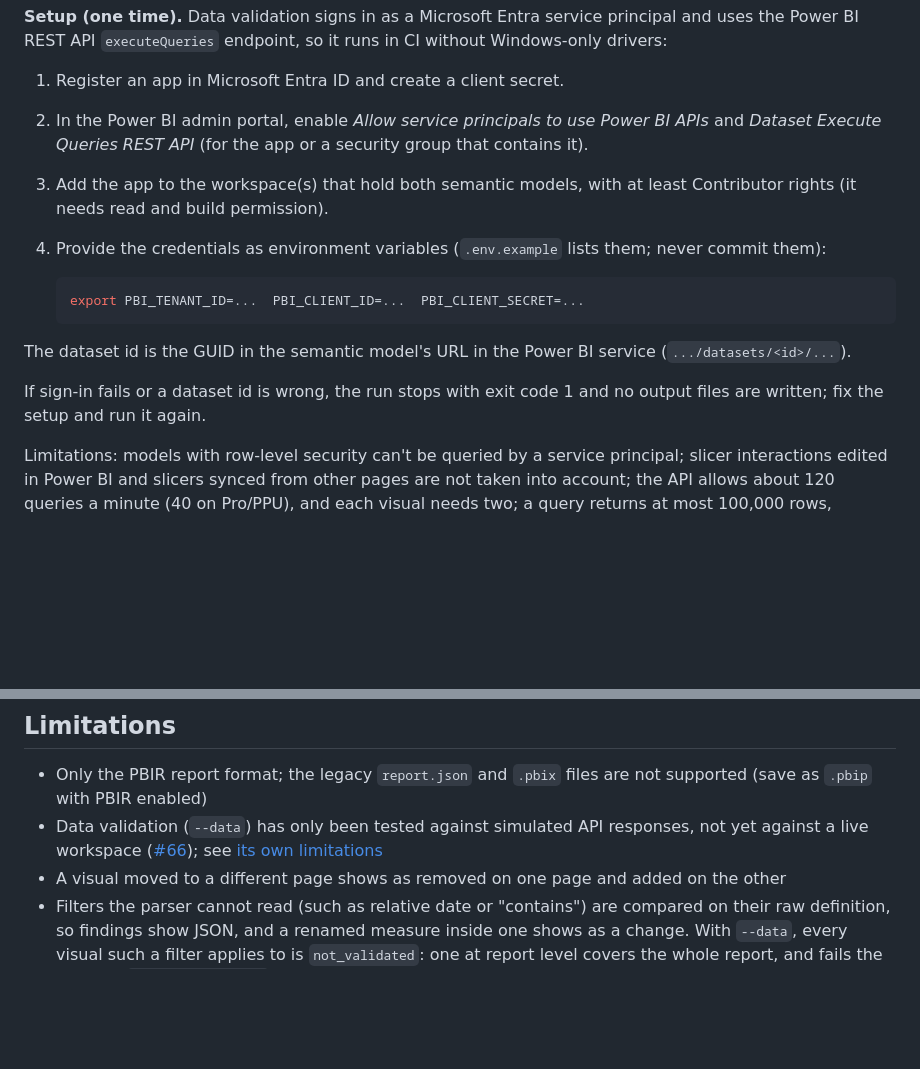
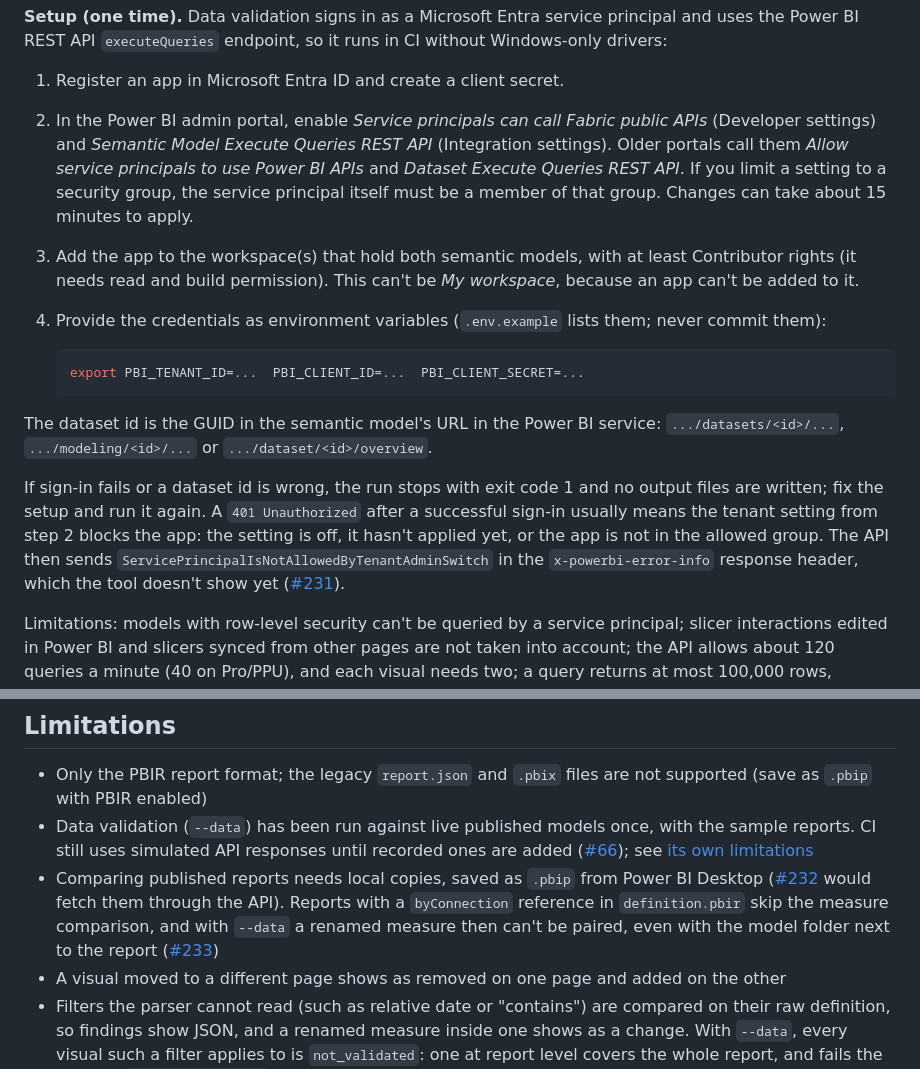
Before and after one commit to m-c-v-k/pbi-report-validator, a Markdown page: README.md, 2 parts joined by grey strips. Rendered like a GitHub page; blank space fills up the shorter version.

Commit message:
docs: update data validation setup after the first live run
Use the current tenant setting names, explain group membership and the
delay before changes apply, list the current dataset URL forms, and add
the tenant-switch 401 to troubleshooting. Update the limitations now
that --data has run against live models.

Closes #234

Co-Authored-By: Claude Opus 5.5 (1M context) <noreply@anthropic.com>

````diff
--- a/README.md
+++ b/README.md
@@ -233,11 +233,15 @@ service principal and uses the Power BI REST API `executeQueries` endpoint,
 so it runs in CI without Windows-only drivers:
 
 1. Register an app in Microsoft Entra ID and create a client secret.
-2. In the Power BI admin portal, enable *Allow service principals to use
-   Power BI APIs* and *Dataset Execute Queries REST API* (for the app or a
-   security group that contains it).
+2. In the Power BI admin portal, enable *Service principals can call Fabric
+   public APIs* (Developer settings) and *Semantic Model Execute Queries REST
+   API* (Integration settings). Older portals call them *Allow service
+   principals to use Power BI APIs* and *Dataset Execute Queries REST API*.
+   If you limit a setting to a security group, the service principal itself
+   must be a member of that group. Changes can take about 15 minutes to apply.
 3. Add the app to the workspace(s) that hold both semantic models, with at
-   least Contributor rights (it needs read and build permission).
+   least Contributor rights (it needs read and build permission). This can't
+   be *My workspace*, because an app can't be added to it.
 4. Provide the credentials as environment variables (`.env.example` lists
    them; never commit them):
 
@@ -246,10 +250,17 @@ so it runs in CI without Windows-only drivers:
    ```
 
 The dataset id is the GUID in the semantic model's URL in the Power BI
-service (`.../datasets/<id>/...`).
+service: `.../datasets/<id>/...`, `.../modeling/<id>/...` or
+`.../dataset/<id>/overview`.
 
 If sign-in fails or a dataset id is wrong, the run stops with exit code 1
-and no output files are written; fix the setup and run it again.
+and no output files are written; fix the setup and run it again. A `401
+Unauthorized` after a successful sign-in usually means the tenant setting
+from step 2 blocks the app: the setting is off, it hasn't applied yet, or
+the app is not in the allowed group. The API then sends
+`ServicePrincipalIsNotAllowedByTenantAdminSwitch` in the
+`x-powerbi-error-info` response header, which the tool doesn't show yet
+([#231](https://github.com/m-c-v-k/pbi-report-validator/issues/231)).
 
 Limitations: models with row-level security can't be queried by a service
 principal; slicer interactions edited in Power BI and slicers synced from
@@ -464,10 +475,17 @@ tests/             # Mirrors src/, plus sample reports in fixtures/ and expected
 
 - Only the PBIR report format; the legacy `report.json` and `.pbix` files are
   not supported (save as `.pbip` with PBIR enabled)
-- Data validation (`--data`) has only been tested against simulated API
-  responses, not yet against a live workspace
+- Data validation (`--data`) has been run against live published models once,
+  with the sample reports. CI still uses simulated API responses until
+  recorded ones are added
   ([#66](https://github.com/m-c-v-k/pbi-report-validator/issues/66)); see
   [its own limitations](#data-validation-optional---data)
+- Comparing published reports needs local copies, saved as `.pbip` from Power
+  BI Desktop ([#232](https://github.com/m-c-v-k/pbi-report-validator/issues/232)
+  would fetch them through the API). Reports with a `byConnection` reference
+  in `definition.pbir` skip the measure comparison, and with `--data` a
+  renamed measure then can't be paired, even with the model folder next to
+  the report ([#233](https://github.com/m-c-v-k/pbi-report-validator/issues/233))
 - A visual moved to a different page shows as removed on one page and added
   on the other
 - Filters the parser cannot read (such as relative date or "contains") are
````
